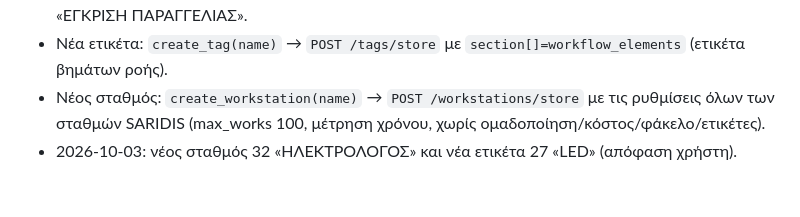
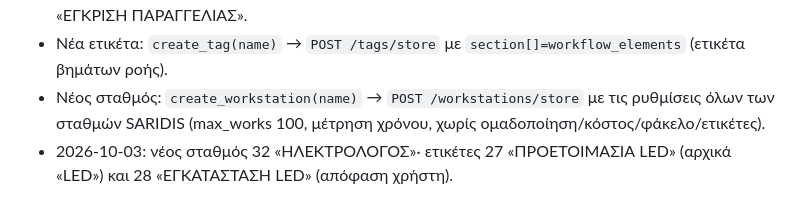
Before and after one commit to Saridis-automation/Ermis-epoptia-bridge, a Markdown page: docs/epoptia_form_map.md, the part around the change. GitHub-like rendering.

Commit message:
Docs: LED tags
Co-Authored-By: Claude Opus 5.5 <noreply@anthropic.com>

```diff
--- a/docs/epoptia_form_map.md
+++ b/docs/epoptia_form_map.md
@@ -278,4 +278,4 @@
 - Νέα ετικέτα: `create_tag(name)` → `POST /tags/store` με `section[]=workflow_elements` (ετικέτα βημάτων ροής).
 - Νέος σταθμός: `create_workstation(name)` → `POST /workstations/store` με τις ρυθμίσεις όλων των σταθμών SARIDIS
   (max_works 100, μέτρηση χρόνου, χωρίς ομαδοποίηση/κόστος/φάκελο/ετικέτες).
-- 2026-10-03: νέος σταθμός 32 «ΗΛΕΚΤΡΟΛΟΓΟΣ» και νέα ετικέτα 27 «LED» (απόφαση χρήστη).
+- 2026-10-03: νέος σταθμός 32 «ΗΛΕΚΤΡΟΛΟΓΟΣ»· ετικέτες 27 «ΠΡΟΕΤΟΙΜΑΣΙΑ LED» (αρχικά «LED») και 28 «ΕΓΚΑΤΑΣΤΑΣΗ LED» (απόφαση χρήστη).
```
